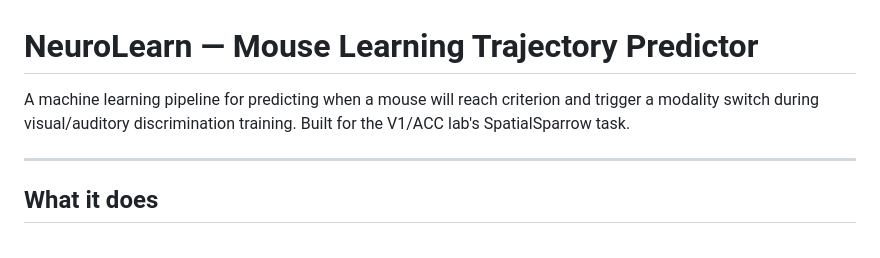
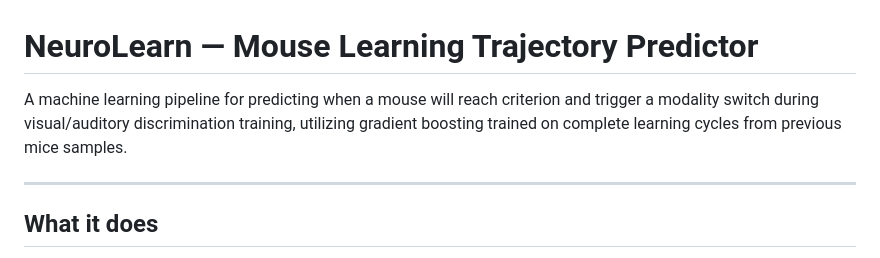
Before and after one commit to jampham1/neuro_learn, a Markdown page: README.md, the part around the change. GitHub-like rendering.

```diff
--- a/README.md
+++ b/README.md
@@ -1,8 +1,7 @@
 # NeuroLearn — Mouse Learning Trajectory Predictor
 
 A machine learning pipeline for predicting when a mouse will reach criterion
-and trigger a modality switch during visual/auditory discrimination training.
-Built for the V1/ACC lab's SpatialSparrow task.
+and trigger a modality switch during visual/auditory discrimination training, utilizing gradient boosting trained on complete learning cycles from previous mice samples.
 
 ---
 
```
